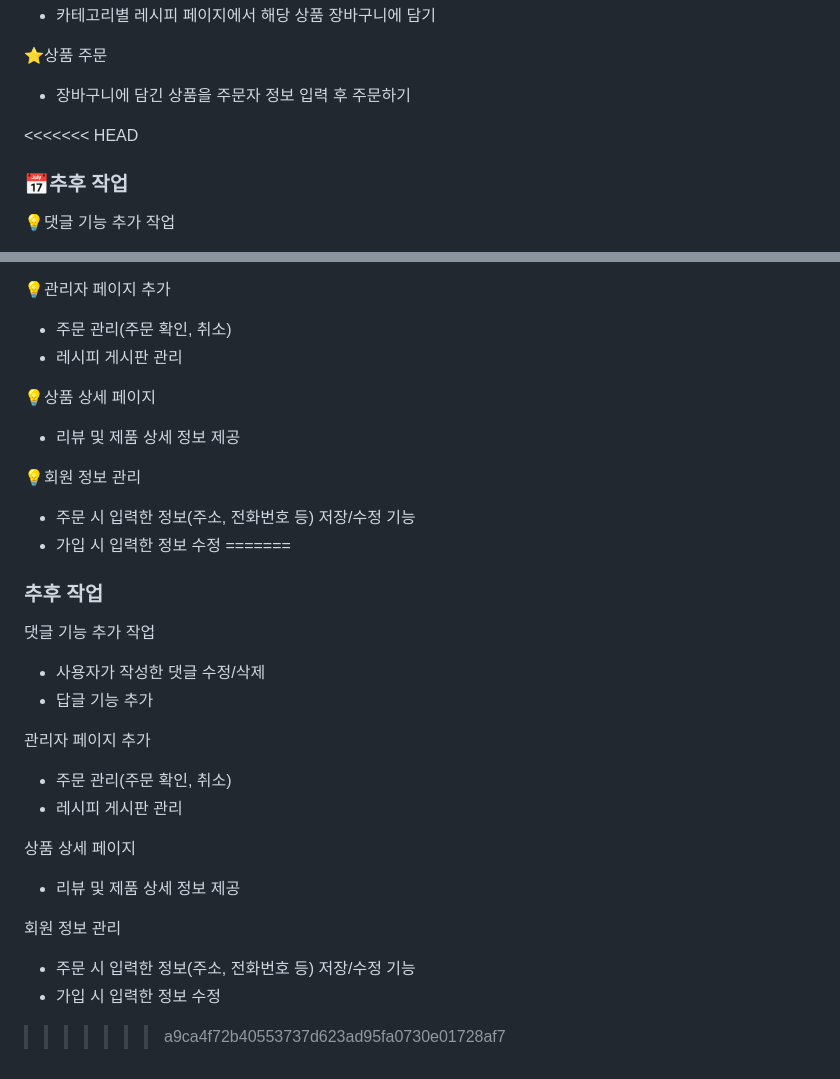
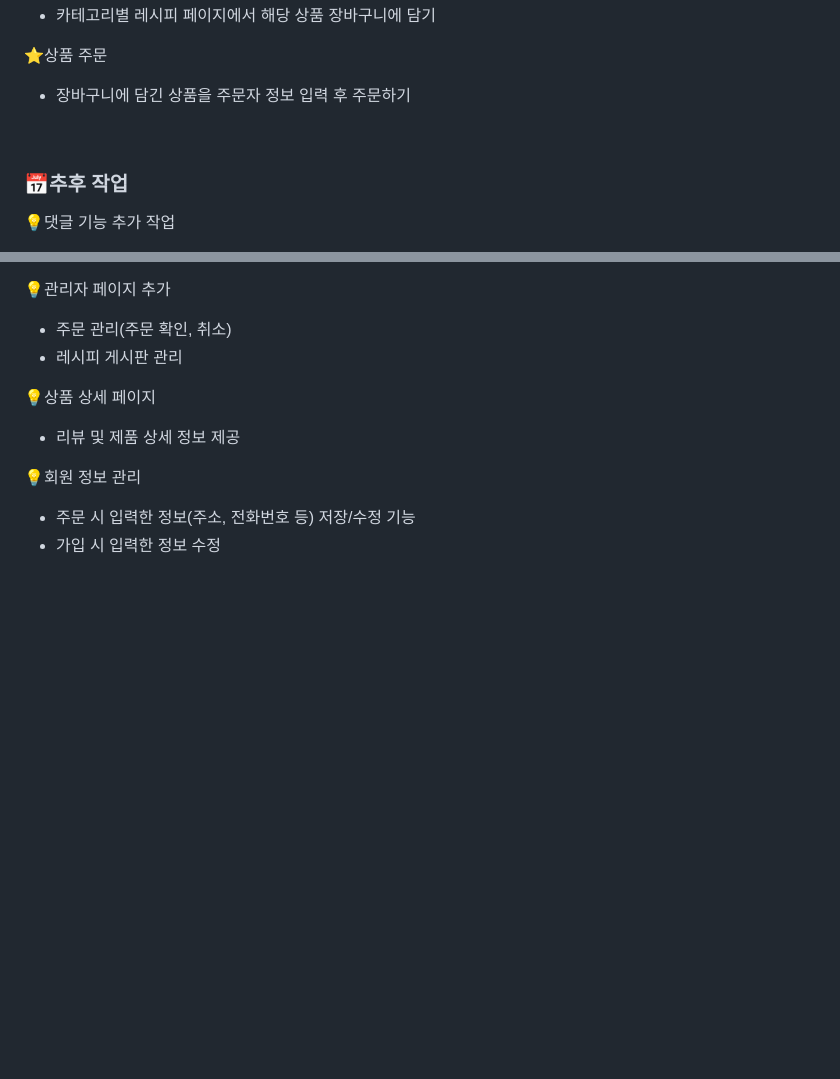
Before and after one commit to jeongEEEun/meatmeet, a Markdown page: README.md, 2 parts joined by grey strips. Rendered like a GitHub page; blank space fills up the shorter version.

```diff
--- a/README.md
+++ b/README.md
@@ -127,7 +90,6 @@ Windows 10, Spring Boot 2.7.12, Eclipse, Gradle, Java 11.0.16.1, python3.8.10, M
 ⭐상품 주문
 - 장바구니에 담긴 상품을 주문자 정보 입력 후 주문하기
 
-<<<<<<< HEAD
 <br>
 
 ### 📅**추후 작업**
@@ -145,20 +107,3 @@ Windows 10, Spring Boot 2.7.12, Eclipse, Gradle, Java 11.0.16.1, python3.8.10, M
 💡회원 정보 관리
 - 주문 시 입력한 정보(주소, 전화번호 등) 저장/수정 기능
 - 가입 시 입력한 정보 수정
-=======
-### 추후 작업
-댓글 기능 추가 작업
-- 사용자가 작성한 댓글 수정/삭제
-- 답글 기능 추가
-
-관리자 페이지 추가
-- 주문 관리(주문 확인, 취소)
-- 레시피 게시판 관리
-
-상품 상세 페이지
-- 리뷰 및 제품 상세 정보 제공
-
-회원 정보 관리
-- 주문 시 입력한 정보(주소, 전화번호 등) 저장/수정 기능
-- 가입 시 입력한 정보 수정
->>>>>>> a9ca4f72b40553737d623ad95fa0730e01728af7
```
Also changed, not shown: other parts of README.md (+0 -37 lines).
